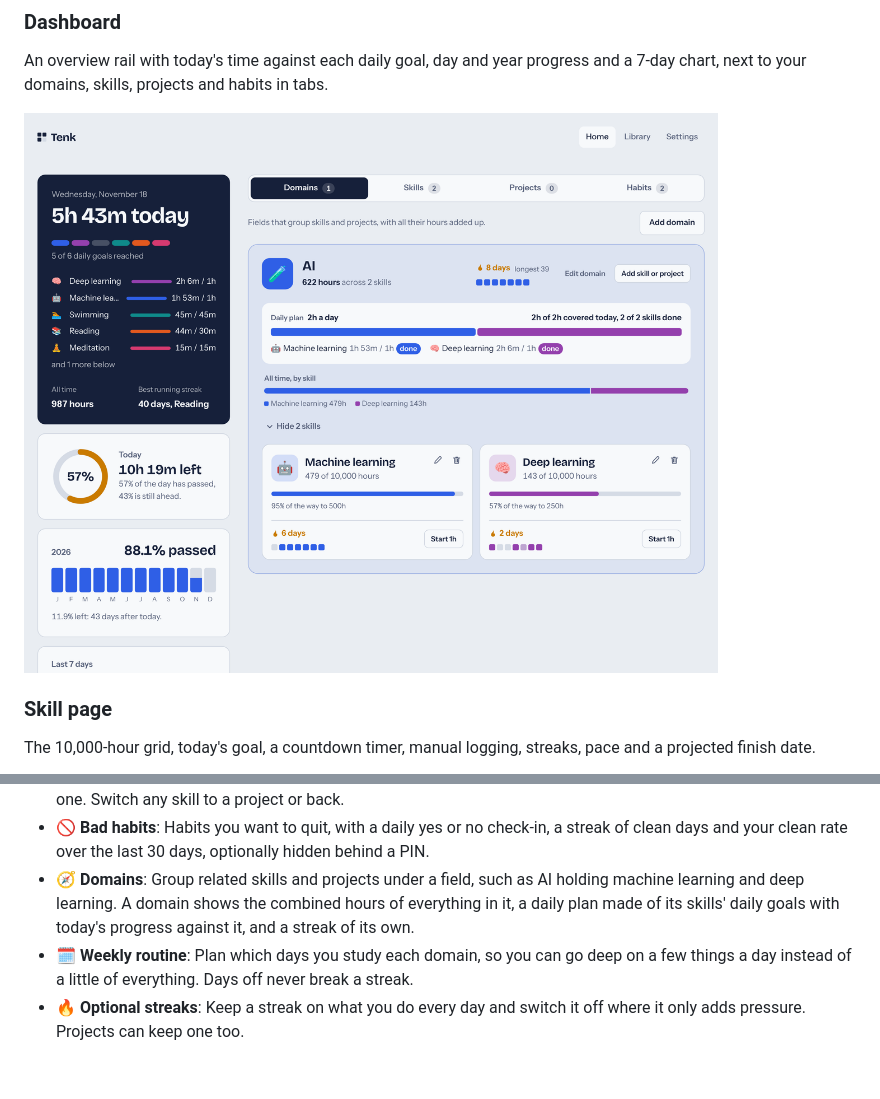
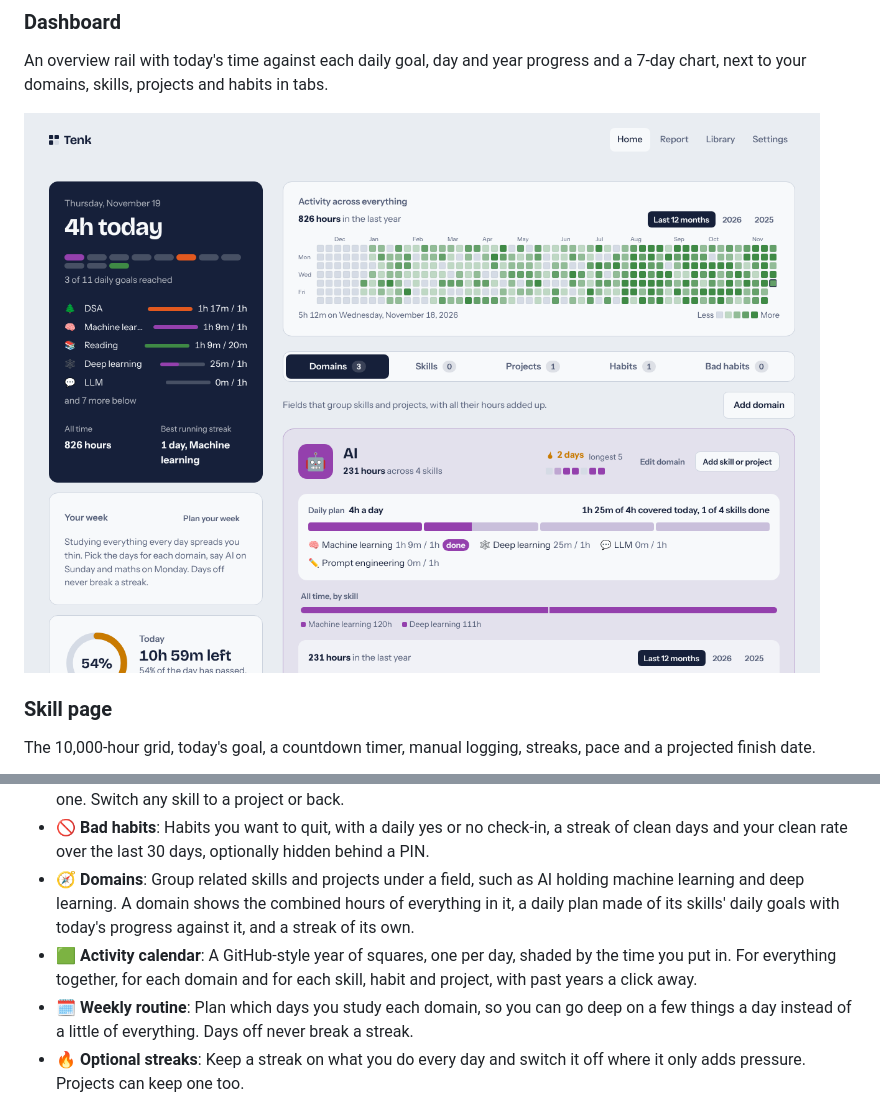
Before and after one commit to himel7009/tenk-hours, a Markdown page: README.md, 2 parts joined by grey strips. GitHub-like rendering; pictures changed too: docs/screenshots/dashboard.png; blank space fills up the shorter version.

```diff
--- a/README.md
+++ b/README.md
@@ -56,6 +56,7 @@ How a week or month went, against the one before, with a day-by-day chart and a
 - **🛠️ Projects**: Time the work you do on a project, with no target, just the hours you put in, and a streak if you want one. Switch any skill to a project or back.
 - **🚫 Bad habits**: Habits you want to quit, with a daily yes or no check-in, a streak of clean days and your clean rate over the last 30 days, optionally hidden behind a PIN.
 - **🧭 Domains**: Group related skills and projects under a field, such as AI holding machine learning and deep learning. A domain shows the combined hours of everything in it, a daily plan made of its skills' daily goals with today's progress against it, and a streak of its own.
+- **🟩 Activity calendar**: A GitHub-style year of squares, one per day, shaded by the time you put in. For everything together, for each domain and for each skill, habit and project, with past years a click away.
 - **🗓 Weekly routine**: Plan which days you study each domain, so you can go deep on a few things a day instead of a little of everything. Days off never break a streak.
 - **🔥 Optional streaks**: Keep a streak on what you do every day and switch it off where it only adds pressure. Projects can keep one too.
 - **📊 Weekly and monthly report**: Total time against the same point last week or month, daily average, days you showed up, goals reached, a day-by-day chart, a trend of recent weeks or months, and a breakdown by skill, project and domain, and where each book and course stands.
```
Also changed, not shown: CHANGELOG.md (+1 -0 lines), CLAUDE.md (+9 -0 lines), 13 other files.
